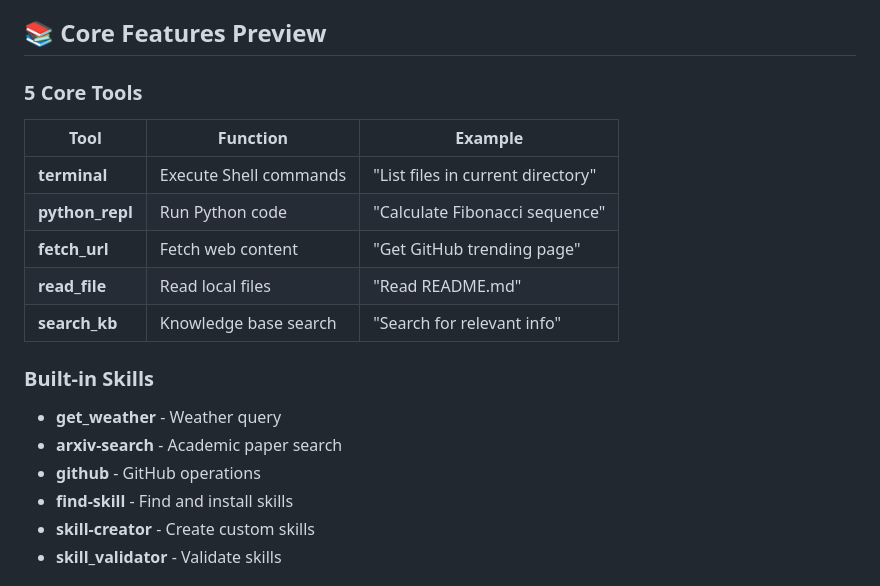
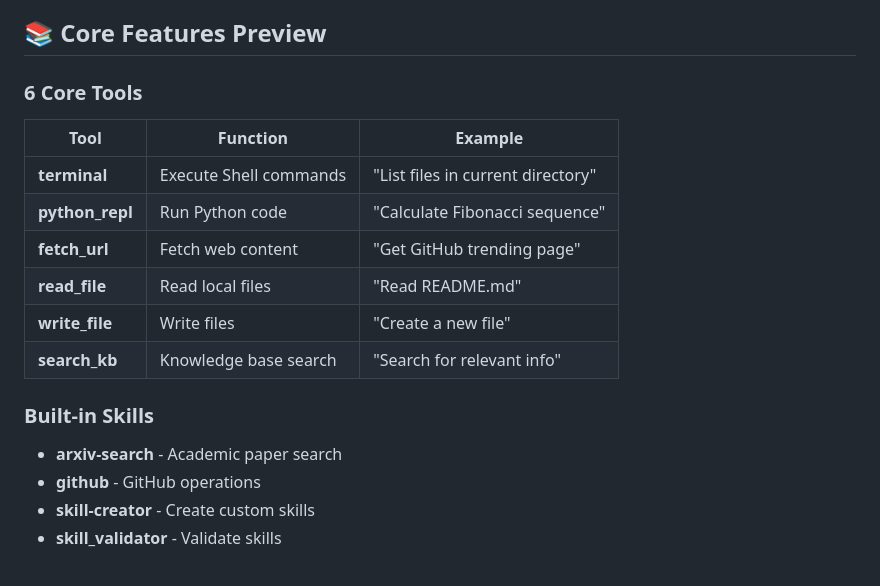
Before and after one commit to xinCNnix/miniClaw, a Markdown page: QUICKSTART.md, the part around the change. GitHub-like rendering.

```diff
--- a/QUICKSTART.md
+++ b/QUICKSTART.md
@@ -274,7 +274,7 @@ npm run dev
 
 ## 📚 Core Features Preview
 
-### 5 Core Tools
+### 6 Core Tools
 
 | Tool | Function | Example |
 |------|----------|---------|
@@ -282,14 +282,13 @@ npm run dev
 | **python_repl** | Run Python code | "Calculate Fibonacci sequence" |
 | **fetch_url** | Fetch web content | "Get GitHub trending page" |
 | **read_file** | Read local files | "Read README.md" |
+| **write_file** | Write files | "Create a new file" |
 | **search_kb** | Knowledge base search | "Search for relevant info" |
 
 ### Built-in Skills
 
-- **get_weather** - Weather query
 - **arxiv-search** - Academic paper search
 - **github** - GitHub operations
-- **find-skill** - Find and install skills
 - **skill-creator** - Create custom skills
 - **skill_validator** - Validate skills
 
```
Also changed, not shown: README.md (+34 -11 lines).
